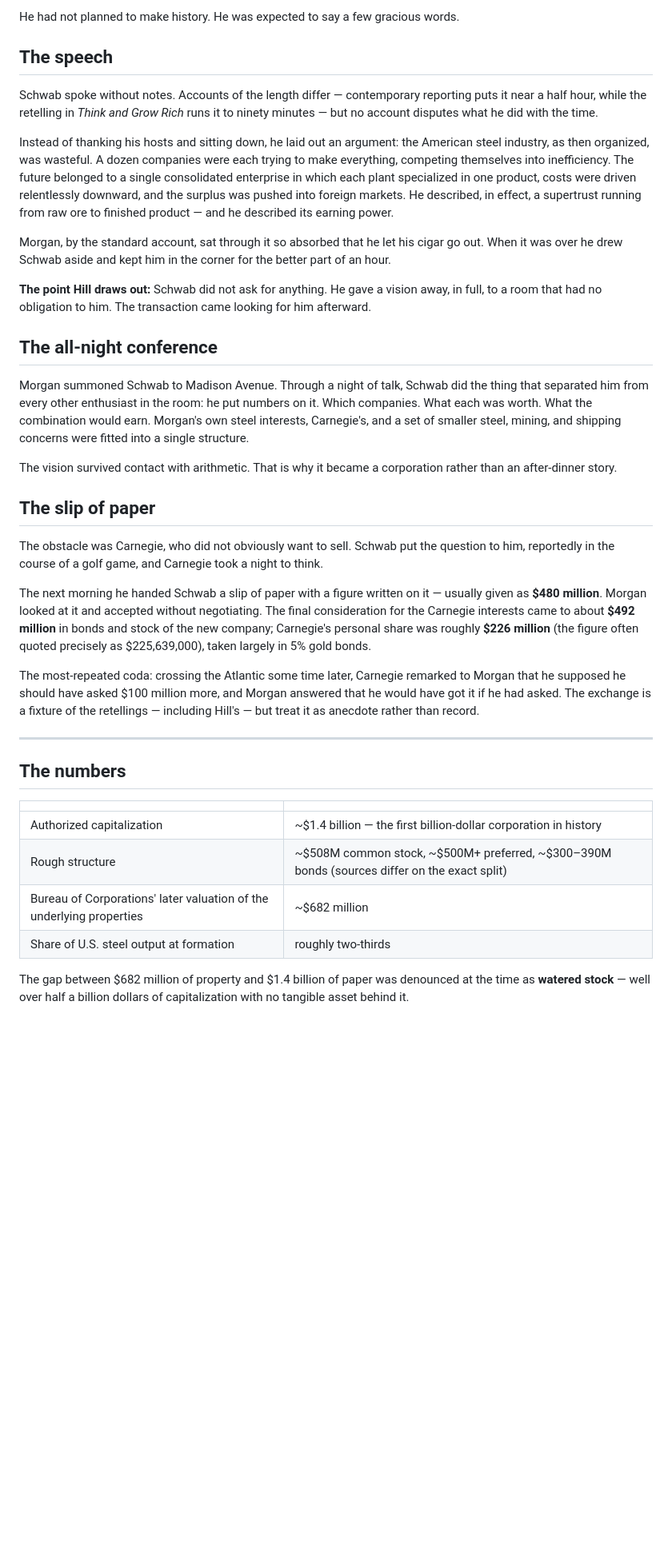
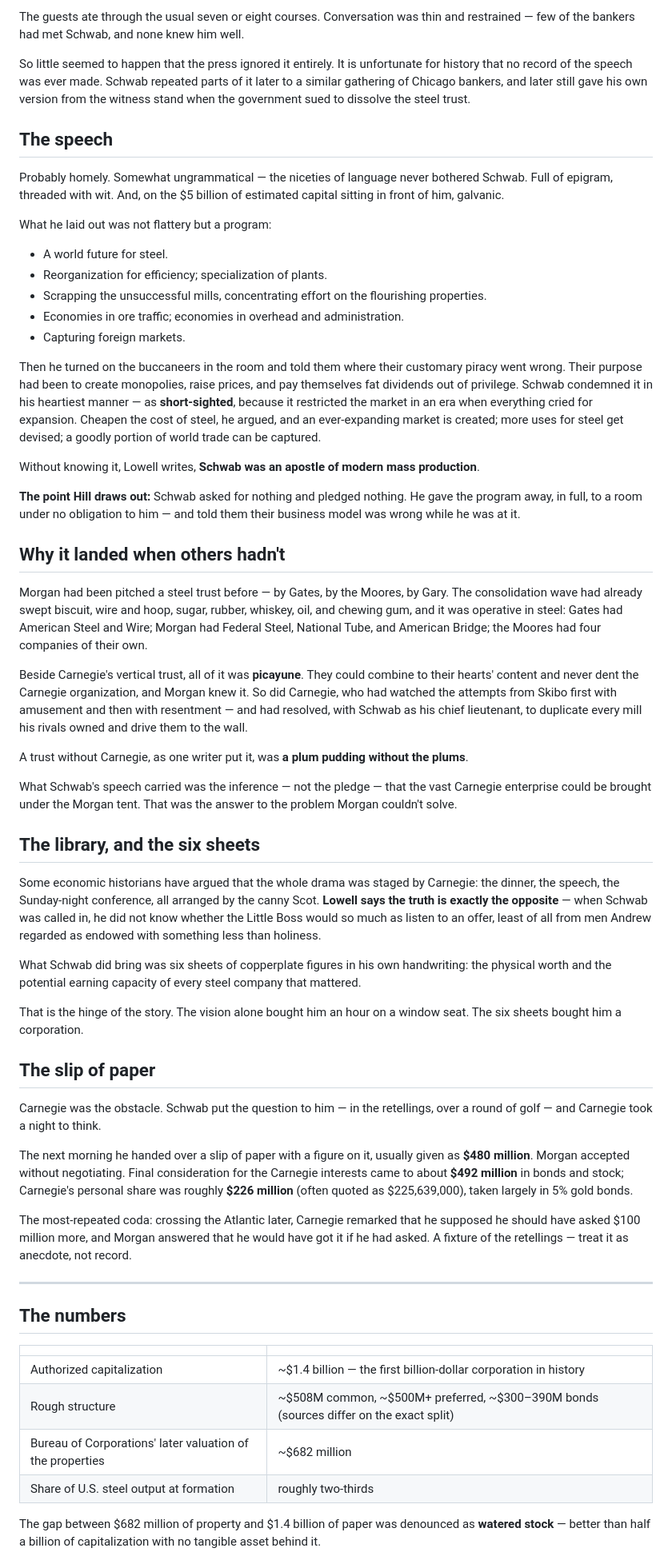
Before and after one commit to Cannonclaw/cannons-ministry, a Markdown page: docs/us-steel-formation-history.md, the part around one of its changes. Shown at 80% size. Drawn GitHub-style; blank space fills up the shorter version.

```diff
--- a/docs/us-steel-formation-history.md
+++ b/docs/us-steel-formation-history.md
@@ -46,29 +61,51 @@ Not half a dozen of the eighty guests understood what they were about to witness
 
-He had not planned to make history. He was expected to say a few gracious words.
+The guests ate through the usual seven or eight courses. Conversation was thin and restrained — few of the bankers had met Schwab, and none knew him well.
+
+So little seemed to happen that the press ignored it entirely. It is unfortunate for history that no record of the speech was ever made. Schwab repeated parts of it later to a similar gathering of Chicago bankers, and later still gave his own version from the witness stand when the government sued to dissolve the steel trust.
 
 ## The speech
 
-Schwab spoke without notes. Accounts of the length differ — contemporary reporting puts it near a half hour, while the retelling in *Think and Grow Rich* runs it to ninety minutes — but no account disputes what he did with the time.
+Probably homely. Somewhat ungrammatical — the niceties of language never bothered Schwab. Full of epigram, threaded with wit. And, on the $5 billion of estimated capital sitting in front of him, galvanic.
 
-Instead of thanking his hosts and sitting down, he laid out an argument: the American steel industry, as then organized, was wasteful. A dozen companies were each trying to make everything, competing themselves into inefficiency. The future belonged to a single consolidated enterprise in which each plant specialized in one product, costs were driven relentlessly downward, and the surplus was pushed into foreign markets. He described, in effect, a supertrust running from raw ore to finished product — and he described its earning power.
+What he laid out was not flattery but a program:
 
-Morgan, by the standard account, sat through it so absorbed that he let his cigar go out. When it was over he drew Schwab aside and kept him in the corner for the better part of an hour.
+- A world future for steel.
+- Reorganization for efficiency; specialization of plants.
+- Scrapping the unsuccessful mills, concentrating effort on the flourishing properties.
+- Economies in ore traffic; economies in overhead and administration.
+- Capturing foreign markets.
 
-**The point Hill draws out:** Schwab did not ask for anything. He gave a vision away, in full, to a room that had no obligation to him. The transaction came looking for him afterward.
+Then he turned on the buccaneers in the room and told them where their customary piracy went wrong. Their purpose had been to create monopolies, raise prices, and pay themselves fat dividends out of privilege. Schwab condemned it in his heartiest manner — as **short-sighted**, because it restricted the market in an era when everything cried for expansion. Cheapen the cost of steel, he argued, and an ever-expanding market is created; more uses for steel get devised; a goodly portion of world trade can be captured.
 
-## The all-night conference
+Without knowing it, Lowell writes, **Schwab was an apostle of modern mass production**.
 
-Morgan summoned Schwab to Madison Avenue. Through a night of talk, Schwab did the thing that separated him from every other enthusiast in the room: he put numbers on it. Which companies. What each was worth. What the combination would earn. Morgan's own steel interests, Carnegie's, and a set of smaller steel, mining, and shipping concerns were fitted into a single structure.
+**The point Hill draws out:** Schwab asked for nothing and pledged nothing. He gave the program away, in full, to a room under no obligation to him — and told them their business model was wrong while he was at it.
 
-The vision survived contact with arithmetic. That is why it became a corporation rather than an after-dinner story.
+## Why it landed when others hadn't
+
+Morgan had been pitched a steel trust before — by Gates, by the Moores, by Gary. The consolidation wave had already swept biscuit, wire and hoop, sugar, rubber, whiskey, oil, and chewing gum, and it was operative in steel: Gates had American Steel and Wire; Morgan had Federal Steel, National Tube, and American Bridge; the Moores had four companies of their own.
+
+Beside Carnegie's vertical trust, all of it was **picayune**. They could combine to their hearts' content and never dent the Carnegie organization, and Morgan knew it. So did Carnegie, who had watched the attempts from Skibo first with amusement and then with resentment — and had resolved, with Schwab as his chief lieutenant, to duplicate every mill his rivals owned and drive them to the wall.
+
+A trust without Carnegie, as one writer put it, was **a plum pudding without the plums**.
+
+What Schwab's speech carried was the inference — not the pledge — that the vast Carnegie enterprise could be brought under the Morgan tent. That was the answer to the problem Morgan couldn't solve.
+
+## The library, and the six sheets
+
+Some economic historians have argued that the whole drama was staged by Carnegie: the dinner, the speech, the Sunday-night conference, all arranged by the canny Scot. **Lowell says the truth is exactly the opposite** — when Schwab was called in, he did not know whether the Little Boss would so much as listen to an offer, least of all from men Andrew regarded as endowed with something less than holiness.
+
+What Schwab did bring was six sheets of copperplate figures in his own handwriting: the physical worth and the potential earning capacity of every steel company that mattered.
+
+That is the hinge of the story. The vision alone bought him an hour on a window seat. The six sheets bought him a corporation.
 
 ## The slip of paper
 
-The obstacle was Carnegie, who did not obviously want to sell. Schwab put the question to him, reportedly in the course of a golf game, and Carnegie took a night to think.
+Carnegie was the obstacle. Schwab put the question to him — in the retellings, over a round of golf — and Carnegie took a night to think.
 
-The next morning he handed Schwab a slip of paper with a figure written on it — usually given as **$480 million**. Morgan looked at it and accepted without negotiating. The final consideration for the Carnegie interests came to about **$492 million** in bonds and stock of the new company; Carnegie's personal share was roughly **$226 million** (the figure often quoted precisely as $225,639,000), taken largely in 5% gold bonds.
+The next morning he handed over a slip of paper with a figure on it, usually given as **$480 million**. Morgan accepted without negotiating. Final consideration for the Carnegie interests came to about **$492 million** in bonds and stock; Carnegie's personal share was roughly **$226 million** (often quoted as $225,639,000), taken largely in 5% gold bonds.
 
-The most-repeated coda: crossing the Atlantic some time later, Carnegie remarked to Morgan that he supposed he should have asked $100 million more, and Morgan answered that he would have got it if he had asked. The exchange is a fixture of the retellings — including Hill's — but treat it as anecdote rather than record.
+The most-repeated coda: crossing the Atlantic later, Carnegie remarked that he supposed he should have asked $100 million more, and Morgan answered that he would have got it if he had asked. A fixture of the retellings — treat it as anecdote, not record.
 
 ---
 
@@ -77,9 +114,9 @@ The most-repeated coda: crossing the Atlantic some time later, Carnegie remarked
 | | |
 |---|---|
 | Authorized capitalization | ~$1.4 billion — the first billion-dollar corporation in history |
-| Rough structure | ~$508M common stock, ~$500M+ preferred, ~$300–390M bonds (sources differ on the exact split) |
-| Bureau of Corporations' later valuation of the underlying properties | ~$682 million |
+| Rough structure | ~$508M common, ~$500M+ preferred, ~$300–390M bonds (sources differ on the exact split) |
+| Bureau of Corporations' later valuation of the properties | ~$682 million |
 | Share of U.S. steel output at formation | roughly two-thirds |
 
-The gap between $682 million of property and $1.4 billion of paper was denounced at the time as **watered stock** — well over half a billion dollars of capitalization with no tangible asset behind it.
+The gap between $682 million of property and $1.4 billion of paper was denounced as **watered stock** — better than half a billion of capitalization with no tangible asset behind it.
 
```
Also changed, not shown: other parts of docs/us-steel-formation-history.md (+50 -44 lines).
